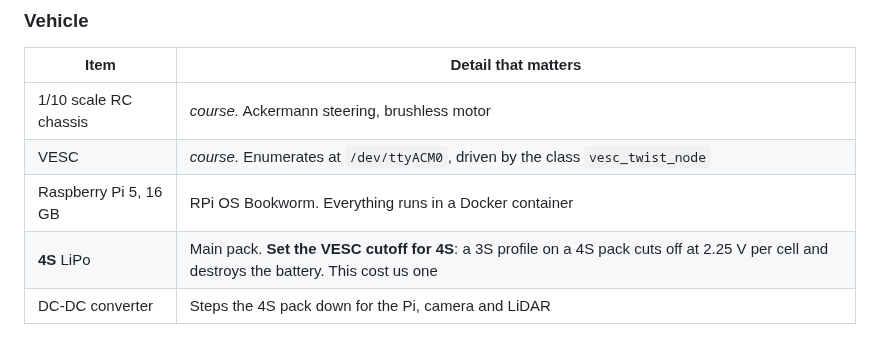
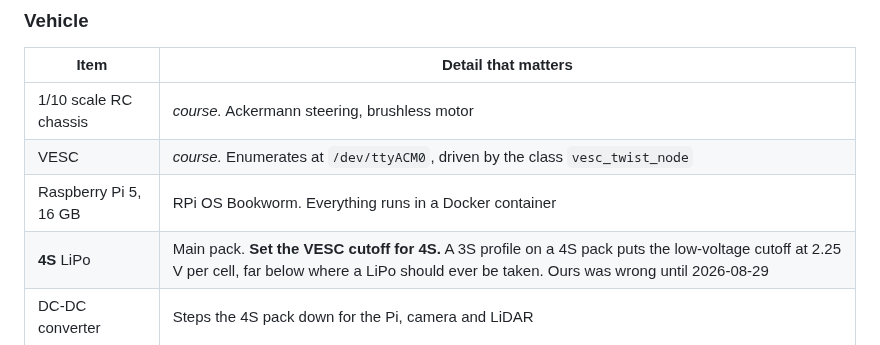
Before and after one commit to TheDjabra/doggobot, a Markdown page: README.md, the part around the change. Drawn GitHub-style.

```diff
--- a/README.md
+++ b/README.md
@@ -90,7 +90,7 @@ with the MAE/ECE 148 kit and are listed for completeness.
 | 1/10 scale RC chassis | *course.* Ackermann steering, brushless motor |
 | VESC | *course.* Enumerates at `/dev/ttyACM0`, driven by the class `vesc_twist_node` |
 | Raspberry Pi 5, 16 GB | RPi OS Bookworm. Everything runs in a Docker container |
-| **4S** LiPo | Main pack. **Set the VESC cutoff for 4S**: a 3S profile on a 4S pack cuts off at 2.25 V per cell and destroys the battery. This cost us one |
+| **4S** LiPo | Main pack. **Set the VESC cutoff for 4S.** A 3S profile on a 4S pack puts the low-voltage cutoff at 2.25 V per cell, far below where a LiPo should ever be taken. Ours was wrong until 2026-08-29 |
 | DC-DC converter | Steps the 4S pack down for the Pi, camera and LiDAR |
 
 ### Sensing
```
Also changed, not shown: build_log.md (+1 -1 lines), docs/hardware.md (+1 -1 lines).
